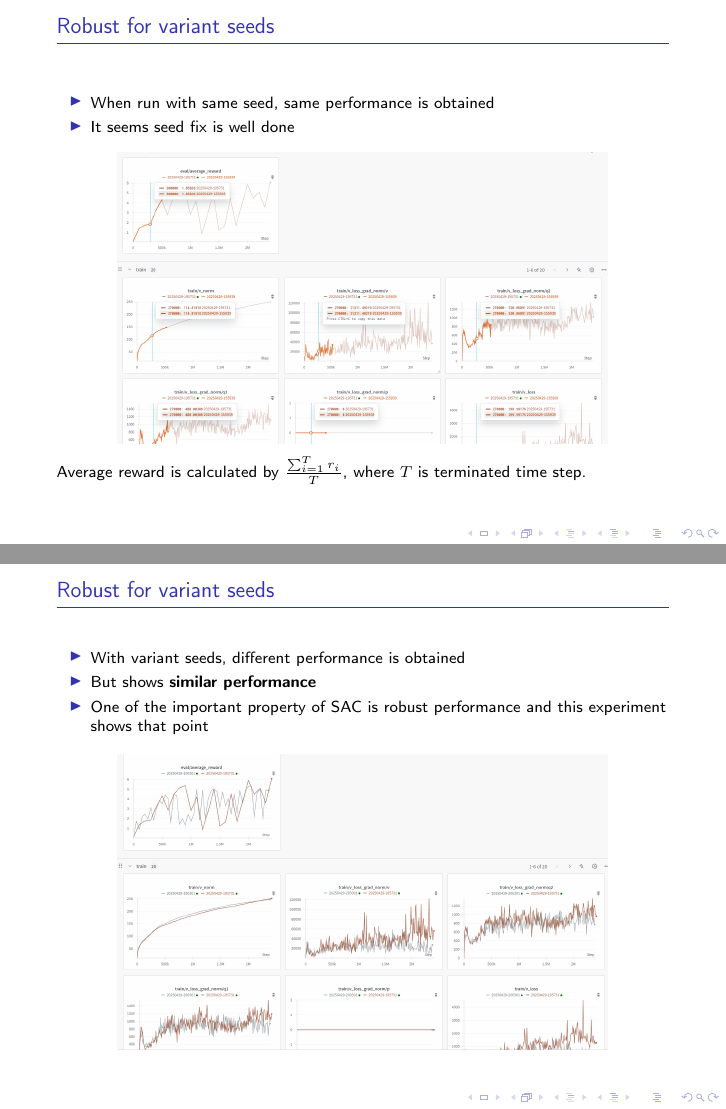
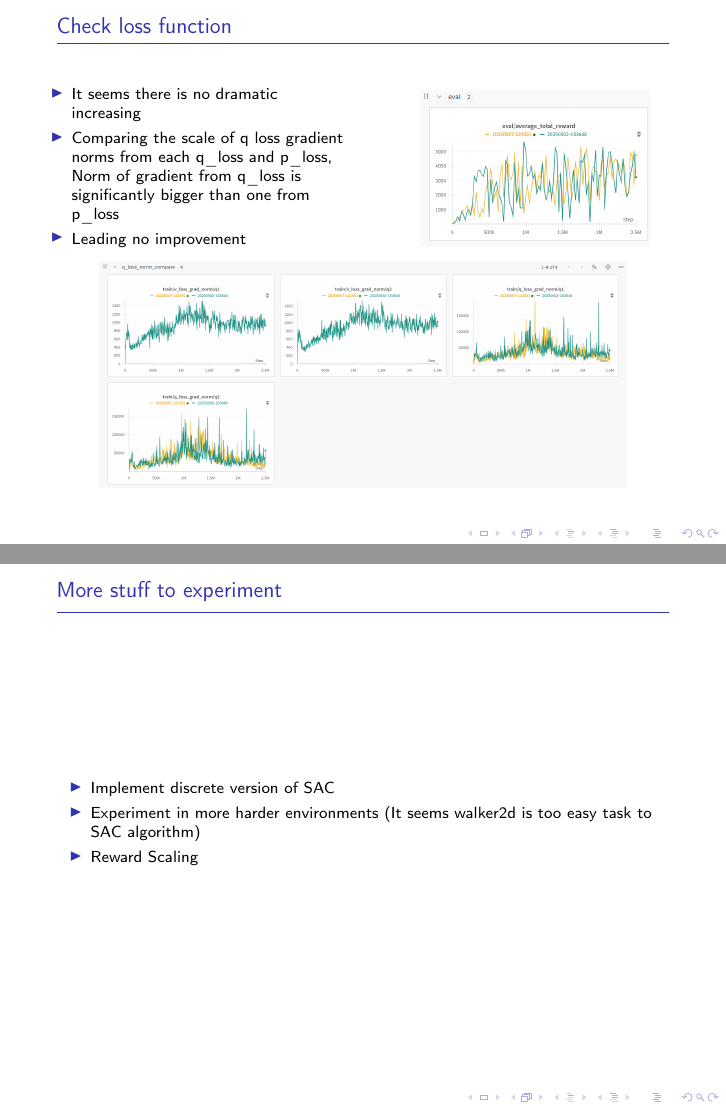
Before and after one commit to gwannuu/reinforcement_study, LaTeX slides (seminar/sac_report/main.tex): pages 26 and 27 of 27 before the commit and pages 28 and 29 of 29 after it, joined at a grey line. Compiled offline with pdfLaTeX.

Commit message:
First version of PPT complete

```diff
--- a/seminar/sac_report/main.tex
+++ b/seminar/sac_report/main.tex
@@ -519,32 +559,60 @@
     After each network update, clear all network's gradient via call \ti{zero\_grad()} method of all optimizers
 \end{frame}
 
-
-\begin{frame}{Robust for variant seeds}
-    \begin{itemize}
-        \item When run with same seed, same performance is obtained
-        \item It seems seed fix is well done
-    \end{itemize}
+\begin{frame}{Check loss function}
+    \begin{columns}
+        \begin{column}{0.5\textwidth}
+            \begin{itemize}
+                \item It seems there is no dramatic increasing
+                \item Comparing the scale of q loss gradient norms from each q\_loss and p\_loss, Norm of gradient from q\_loss is significantly bigger than one from p\_loss
+                \item Leading no improvement
+            \end{itemize}
+        \end{column}
+        \begin{column}{0.5\textwidth}
+            \begin{figure}
+                \includegraphics[width=0.75\textwidth]{NoBigDiffafterLossFix.png}
+            \end{figure}
+        \end{column}
+    \end{columns}
     \begin{figure}
-        \centering
-        \includegraphics[width=0.8\textwidth]{fig1.png}
-    \end{figure}
-
-    Average reward is calculated by
-    $\frac{\sum_{i=1}^T r_i}{T}$, where $T$ is terminated time step.
-\end{frame}
-
-\begin{frame}{Robust for variant seeds}
-    \begin{itemize}
-        \item With variant seeds, different performance is obtained
-        \item But shows \tb{similar performance}
-        \item One of the important property of SAC is robust performance and this experiment shows that point
-    \end{itemize}
-
-    \begin{figure}
-        \centering
-        \includegraphics[width=0.8\textwidth]{fig2.png}
+        \includegraphics[width=0.86\textwidth]{CompareQGradNorm.png}
     \end{figure}
 \end{frame}
 
+\begin{frame}{More stuff to experiment}
+    \begin{itemize}
+        \item Implement discrete version of SAC
+        \item Experiment in more harder environments (It seems walker2d is too easy task to SAC algorithm)
+        \item Reward Scaling
+    \end{itemize}
+\end{frame}
+
+
+% \begin{frame}{Robust for variant seeds}
+%     \begin{itemize}
+%         \item When run with same seed, same performance is obtained
+%         \item It seems seed fix is well done
+%     \end{itemize}
+%     \begin{figure}
+%         \centering
+%         \includegraphics[width=0.8\textwidth]{fig1.png}
+%     \end{figure}
+
+%     Average reward is calculated by
+%     $\frac{\sum_{i=1}^T r_i}{T}$, where $T$ is terminated time step.
+% \end{frame}
+
+% \begin{frame}{Robust for variant seeds}
+%     \begin{itemize}
+%         \item With variant seeds, different performance is obtained
+%         \item But shows \tb{similar performance}
+%         \item One of the important property of SAC is robust performance and this experiment shows that point
+%     \end{itemize}
+
+%     \begin{figure}
+%         \centering
+%         \includegraphics[width=0.8\textwidth]{fig2.png}
+%     \end{figure}
+% \end{frame}
+
 \end{document}
```
Also changed, not shown: seminar/sac_report/AfterCoVPLossDiff.png (added), seminar/sac_report/CoVReturns.png, seminar/sac_report/CompareQGradNorm.png (added), seminar/sac_report/MoreStablePLoss.png (added), seminar/sac_report/NoBigDiffafterLossFix.png (added), seminar/sac_report/main.tex (138 more changed lines).
